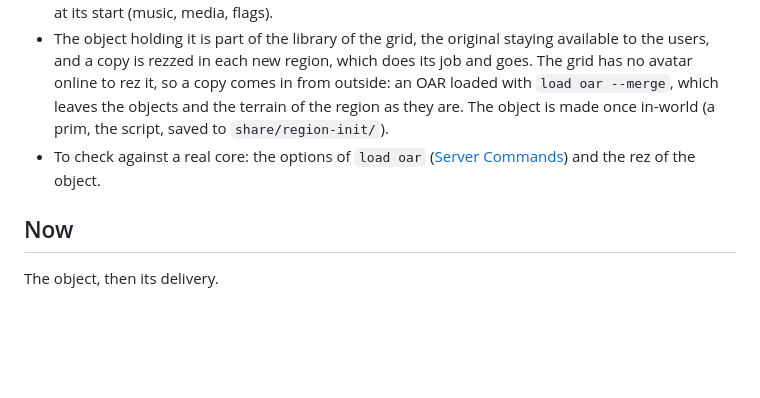
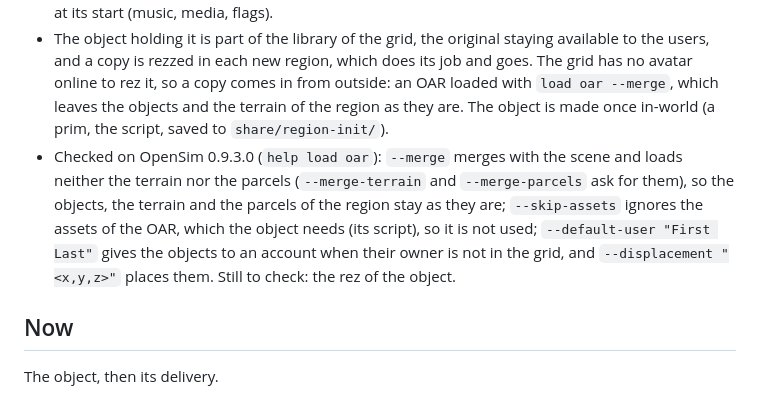
Before and after one commit to GuduleLapointe/opensim-debian, a Markdown page: docs/proposals/parcel-name.md, the part around the change. Drawn GitHub-style; blank space fills up the shorter version.

Commit message:
docs(proposals): the options of load oar, checked on the core

```diff
--- a/docs/proposals/parcel-name.md
+++ b/docs/proposals/parcel-name.md
@@ -33,7 +33,7 @@ Next step when taking it up: try the OAR with a parcel only on a test region, wi
 - OSSL is part of the standard config, with the defaults of the core: each grid has its own copies of `osslDefaultEnable.ini` and `osslEnable.ini` (`GridShared`), `AllowOSFunctions` is on, the permissions are those of the defaults of the core (`osSetParcelDetails` is for the owner and the managers of the estate), and the simulators include them in an `[OSSL]` section. Customizing it comes later.
 - `share/region-init/init-region.lsl` needs nothing written for a region: it reads the name of the region and of its parcel itself (`llGetRegionName`, `llGetParcelDetails`) and renames the parcel when it still has the default name. It is the place to customize for what a new region needs at its start (music, media, flags).
 - The object holding it is part of the library of the grid, the original staying available to the users, and a copy is rezzed in each new region, which does its job and goes. The grid has no avatar online to rez it, so a copy comes in from outside: an OAR loaded with `load oar --merge`, which leaves the objects and the terrain of the region as they are. The object is made once in-world (a prim, the script, saved to `share/region-init/`).
-- To check against a real core: the options of `load oar` ([Server Commands](http://opensimulator.org/wiki/Server_Commands)) and the rez of the object.
+- Checked on OpenSim 0.9.3.0 (`help load oar`): `--merge` merges with the scene and loads neither the terrain nor the parcels (`--merge-terrain` and `--merge-parcels` ask for them), so the objects, the terrain and the parcels of the region stay as they are; `--skip-assets` ignores the assets of the OAR, which the object needs (its script), so it is not used; `--default-user "First Last"` gives the objects to an account when their owner is not in the grid, and `--displacement "<x,y,z>"` places them. Still to check: the rez of the object.
 
 ## Now
 
```
